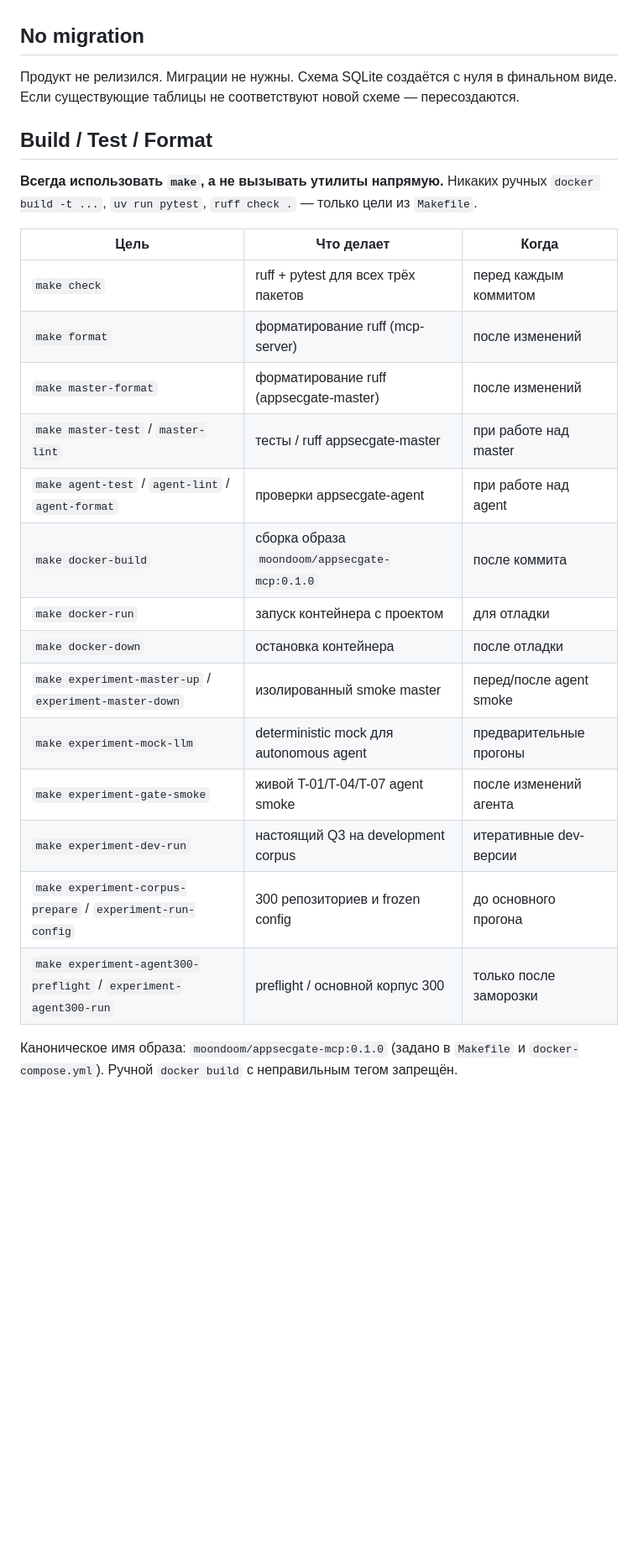
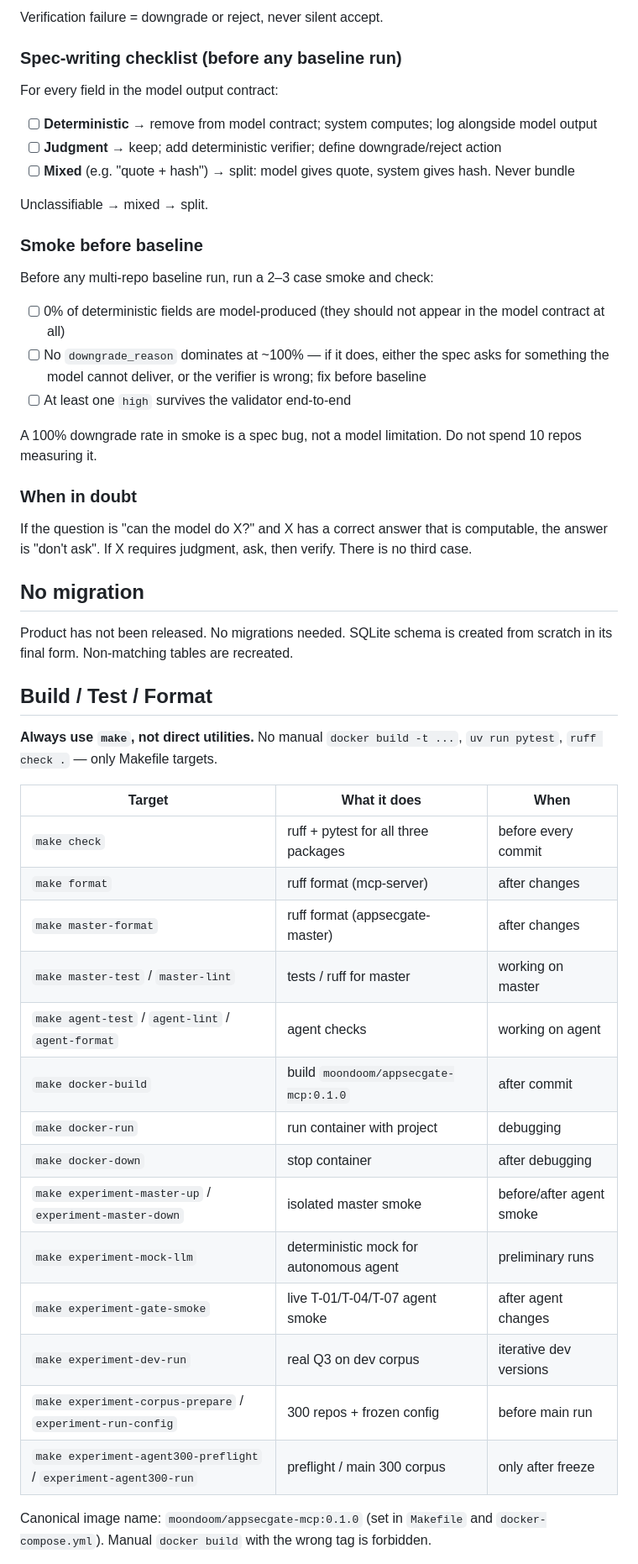
Before and after one commit to moondoom/appsecgate-mcp, a Markdown page: AGENTS.md, the part around one of its changes. Shown at 84% size. Rendered like a GitHub page; blank space fills up the shorter version.

```diff
--- a/AGENTS.md
+++ b/AGENTS.md
@@ -85,31 +128,58 @@ Dev-зависимости (`pytest`, `ruff`) — не трогать без п
+Verification failure = downgrade or reject, never silent accept.
+
+### Spec-writing checklist (before any baseline run)
+For every field in the model output contract:
+- [ ] **Deterministic** → remove from model contract; system computes; log
+      alongside model output
+- [ ] **Judgment** → keep; add deterministic verifier; define
+      downgrade/reject action
+- [ ] **Mixed** (e.g. "quote + hash") → split: model gives quote, system
+      gives hash. Never bundle
+
+Unclassifiable → mixed → split.
+
+### Smoke before baseline
+Before any multi-repo baseline run, run a 2–3 case smoke and check:
+- [ ] 0% of deterministic fields are model-produced (they should not appear
+      in the model contract at all)
+- [ ] No `downgrade_reason` dominates at ~100% — if it does, either the
+      spec asks for something the model cannot deliver, or the verifier is
+      wrong; fix before baseline
+- [ ] At least one `high` survives the validator end-to-end
+
+A 100% downgrade rate in smoke is a spec bug, not a model limitation. Do not
+spend 10 repos measuring it.
+
+### When in doubt
+If the question is "can the model do X?" and X has a correct answer that is
+computable, the answer is "don't ask". If X requires judgment, ask, then
+verify. There is no third case.
 
 ## No migration
-Продукт не релизился. Миграции не нужны.
-Схема SQLite создаётся с нуля в финальном виде.
-Если существующие таблицы не соответствуют новой схеме — пересоздаются.
+Product has not been released. No migrations needed. SQLite schema is created
+from scratch in its final form. Non-matching tables are recreated.
 
 ## Build / Test / Format
-**Всегда использовать `make`, а не вызывать утилиты напрямую.** Никаких
-ручных `docker build -t ...`, `uv run pytest`, `ruff check .` — только
-цели из `Makefile`.
+**Always use `make`, not direct utilities.** No manual `docker build -t ...`,
+`uv run pytest`, `ruff check .` — only Makefile targets.
 
-| Цель | Что делает | Когда |
-|------|-----------|-------|
-| `make check` | ruff + pytest для всех трёх пакетов | перед каждым коммитом |
-| `make format` | форматирование ruff (mcp-server) | после изменений |
-| `make master-format` | форматирование ruff (appsecgate-master) | после изменений |
-| `make master-test` / `master-lint` | тесты / ruff appsecgate-master | при работе над master |
-| `make agent-test` / `agent-lint` / `agent-format` | проверки appsecgate-agent | при работе над agent |
-| `make docker-build` | сборка образа `moondoom/appsecgate-mcp:0.1.0` | после коммита |
-| `make docker-run` | запуск контейнера с проектом | для отладки |
-| `make docker-down` | остановка контейнера | после отладки |
-| `make experiment-master-up` / `experiment-master-down` | изолированный smoke master | перед/после agent smoke |
-| `make experiment-mock-llm` | deterministic mock для autonomous agent | предварительные прогоны |
-| `make experiment-gate-smoke` | живой T-01/T-04/T-07 agent smoke | после изменений агента |
-| `make experiment-dev-run` | настоящий Q3 на development corpus | итеративные dev-версии |
-| `make experiment-corpus-prepare` / `experiment-run-config` | 300 репозиториев и frozen config | до основного прогона |
-| `make experiment-agent300-preflight` / `experiment-agent300-run` | preflight / основной корпус 300 | только после заморозки |
+| Target | What it does | When |
+|--------|--------------|------|
+| `make check` | ruff + pytest for all three packages | before every commit |
+| `make format` | ruff format (mcp-server) | after changes |
+| `make master-format` | ruff format (appsecgate-master) | after changes |
+| `make master-test` / `master-lint` | tests / ruff for master | working on master |
+| `make agent-test` / `agent-lint` / `agent-format` | agent checks | working on agent |
+| `make docker-build` | build `moondoom/appsecgate-mcp:0.1.0` | after commit |
+| `make docker-run` | run container with project | debugging |
+| `make docker-down` | stop container | after debugging |
+| `make experiment-master-up` / `experiment-master-down` | isolated master smoke | before/after agent smoke |
+| `make experiment-mock-llm` | deterministic mock for autonomous agent | preliminary runs |
+| `make experiment-gate-smoke` | live T-01/T-04/T-07 agent smoke | after agent changes |
+| `make experiment-dev-run` | real Q3 on dev corpus | iterative dev versions |
+| `make experiment-corpus-prepare` / `experiment-run-config` | 300 repos + frozen config | before main run |
+| `make experiment-agent300-preflight` / `experiment-agent300-run` | preflight / main 300 corpus | only after freeze |
 
-Каноническое имя образа: `moondoom/appsecgate-mcp:0.1.0` (задано в `Makefile`
-и `docker-compose.yml`). Ручной `docker build` с неправильным тегом запрещён.
+Canonical image name: `moondoom/appsecgate-mcp:0.1.0` (set in `Makefile` and
+`docker-compose.yml`). Manual `docker build` with the wrong tag is forbidden.
 
```
Also changed, not shown: other parts of AGENTS.md (+172 -132 lines).
